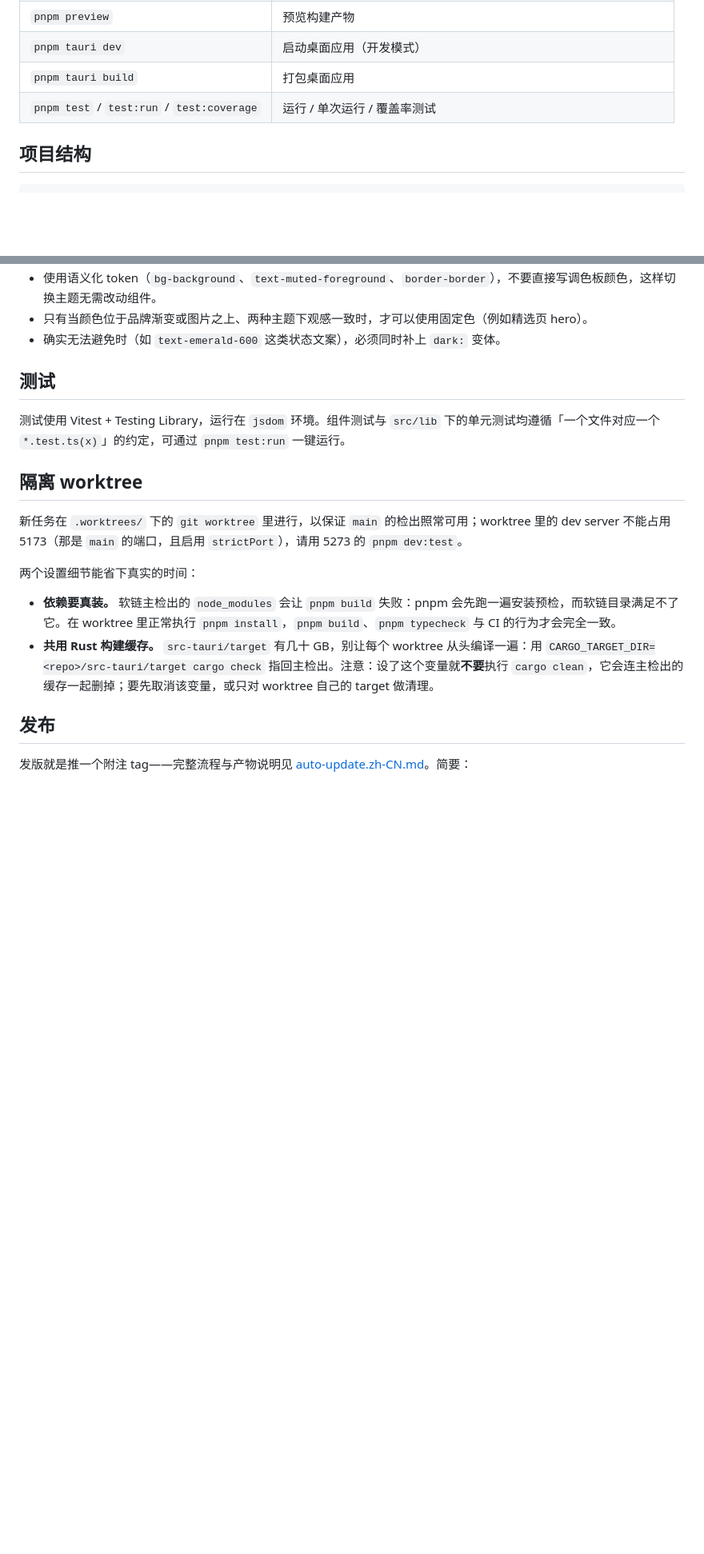
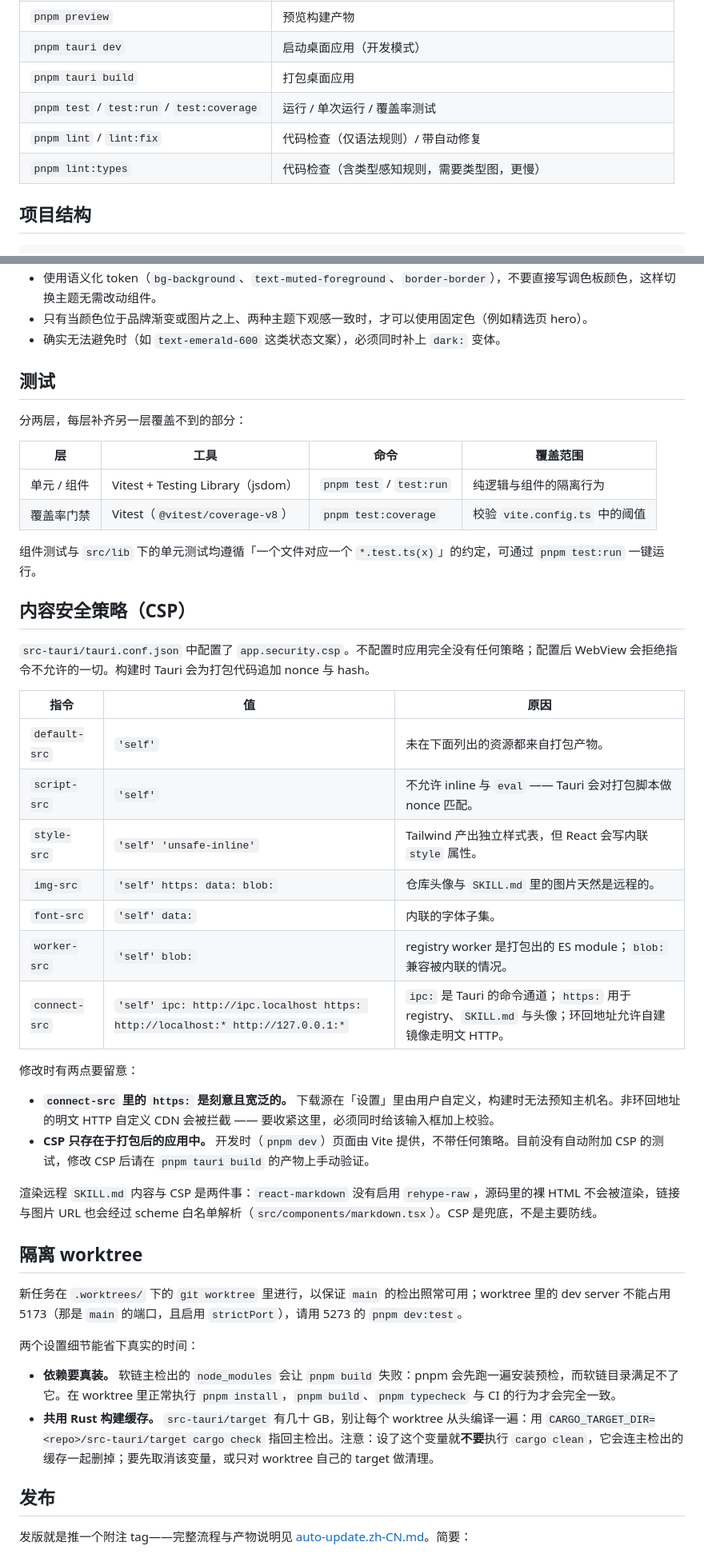
Before and after one commit to skill-one/skill-one, a Markdown page: docs/development.zh-CN.md, 2 parts joined by grey strips. Shown at 80% size. Drawn GitHub-style; blank space fills up the shorter version.

```diff
--- a/docs/development.zh-CN.md
+++ b/docs/development.zh-CN.md
@@ -43,6 +44,8 @@ pnpm tauri build     # 构建发布包
 | `pnpm tauri dev`                                | 启动桌面应用（开发模式）          |
 | `pnpm tauri build`                              | 打包桌面应用                      |
 | `pnpm test` / `test:run` / `test:coverage`      | 运行 / 单次运行 / 覆盖率测试      |
+| `pnpm lint` / `lint:fix`                        | 代码检查（仅语法规则）/ 带自动修复 |
+| `pnpm lint:types`                               | 代码检查（含类型感知规则，需要类型图，更慢） |
 
 ## 项目结构
 
@@ -106,7 +109,35 @@ shadcn/ui 原生自带深色调色板：`src/index.css` 同时定义了 `:root`
 
 ## 测试
 
-测试使用 Vitest + Testing Library，运行在 `jsdom` 环境。组件测试与 `src/lib` 下的单元测试均遵循「一个文件对应一个 `*.test.ts(x)`」的约定，可通过 `pnpm test:run` 一键运行。
+分两层，每层补齐另一层覆盖不到的部分：
+
+| 层 | 工具 | 命令 | 覆盖范围 |
+| --- | --- | --- | --- |
+| 单元 / 组件 | Vitest + Testing Library（jsdom） | `pnpm test` / `test:run` | 纯逻辑与组件的隔离行为 |
+| 覆盖率门禁 | Vitest（`@vitest/coverage-v8`） | `pnpm test:coverage` | 校验 `vite.config.ts` 中的阈值 |
+
+组件测试与 `src/lib` 下的单元测试均遵循「一个文件对应一个 `*.test.ts(x)`」的约定，可通过 `pnpm test:run` 一键运行。
+
+## 内容安全策略（CSP）
+
+`src-tauri/tauri.conf.json` 中配置了 `app.security.csp`。不配置时应用完全没有任何策略；配置后 WebView 会拒绝指令不允许的一切。构建时 Tauri 会为打包代码追加 nonce 与 hash。
+
+| 指令 | 值 | 原因 |
+| --- | --- | --- |
+| `default-src` | `'self'` | 未在下面列出的资源都来自打包产物。 |
+| `script-src` | `'self'` | 不允许 inline 与 `eval` —— Tauri 会对打包脚本做 nonce 匹配。 |
+| `style-src` | `'self' 'unsafe-inline'` | Tailwind 产出独立样式表，但 React 会写内联 `style` 属性。 |
+| `img-src` | `'self' https: data: blob:` | 仓库头像与 `SKILL.md` 里的图片天然是远程的。 |
+| `font-src` | `'self' data:` | 内联的字体子集。 |
+| `worker-src` | `'self' blob:` | registry worker 是打包出的 ES module；`blob:` 兼容被内联的情况。 |
+| `connect-src` | `'self' ipc: http://ipc.localhost https: http://localhost:* http://127.0.0.1:*` | `ipc:` 是 Tauri 的命令通道；`https:` 用于 registry、`SKILL.md` 与头像；环回地址允许自建镜像走明文 HTTP。 |
+
+修改时有两点要留意：
+
+- **`connect-src` 里的 `https:` 是刻意且宽泛的。** 下载源在「设置」里由用户自定义，构建时无法预知主机名。非环回地址的明文 HTTP 自定义 CDN 会被拦截 —— 要收紧这里，必须同时给该输入框加上校验。
+- **CSP 只存在于打包后的应用中。** 开发时（`pnpm dev`）页面由 Vite 提供，不带任何策略。目前没有自动附加 CSP 的测试，修改 CSP 后请在 `pnpm tauri build` 的产物上手动验证。
+
+渲染远程 `SKILL.md` 内容与 CSP 是两件事：`react-markdown` 没有启用 `rehype-raw`，源码里的裸 HTML 不会被渲染，链接与图片 URL 也会经过 scheme 白名单解析（`src/components/markdown.tsx`）。CSP 是兜底，不是主要防线。
 
 ## 隔离 worktree
 
```
Also changed, not shown: other parts of docs/development.zh-CN.md (+3 -2 lines), docs/development.md (+34 -3 lines).
